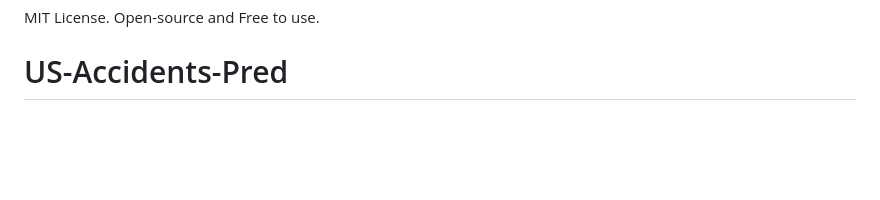
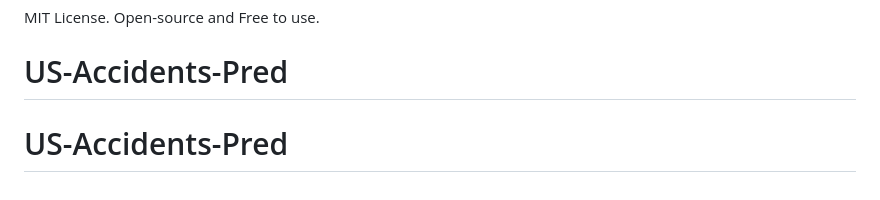
Before and after one commit to VishnurajVishwakarma/US-Accidents-Pred, a Markdown page: README.md, the part around the change. GitHub-like rendering; blank space fills up the shorter version.

```diff
--- a/README.md
+++ b/README.md
@@ -66,3 +66,4 @@ This application is structurally engineered to be deployed securely onto **Verce
 ## License
 MIT License. Open-source and Free to use.
 # US-Accidents-Pred
+# US-Accidents-Pred
```
